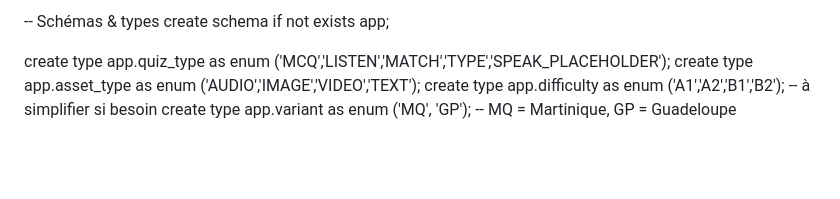
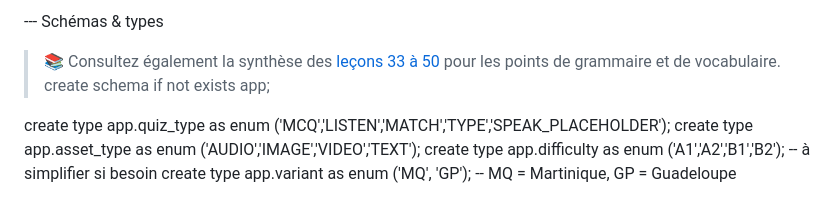
Before and after one commit to kiba92i/Kreyolang-landing, a Markdown page: README.md, the part around the change. GitHub-like rendering; blank space fills up the shorter version.

```diff
--- a/README.md
+++ b/README.md
@@ -1,4 +1,6 @@
--- Schémas & types
+--- Schémas & types
+
+> 📚 Consultez également la synthèse des [leçons 33 à 50](docs/lecons-33-50.md) pour les points de grammaire et de vocabulaire.
 create schema if not exists app;
 
 create type app.quiz_type as enum ('MCQ','LISTEN','MATCH','TYPE','SPEAK_PLACEHOLDER');
```
Also changed, not shown: docs/lecons-33-50.md (added, +312 -0 lines).
